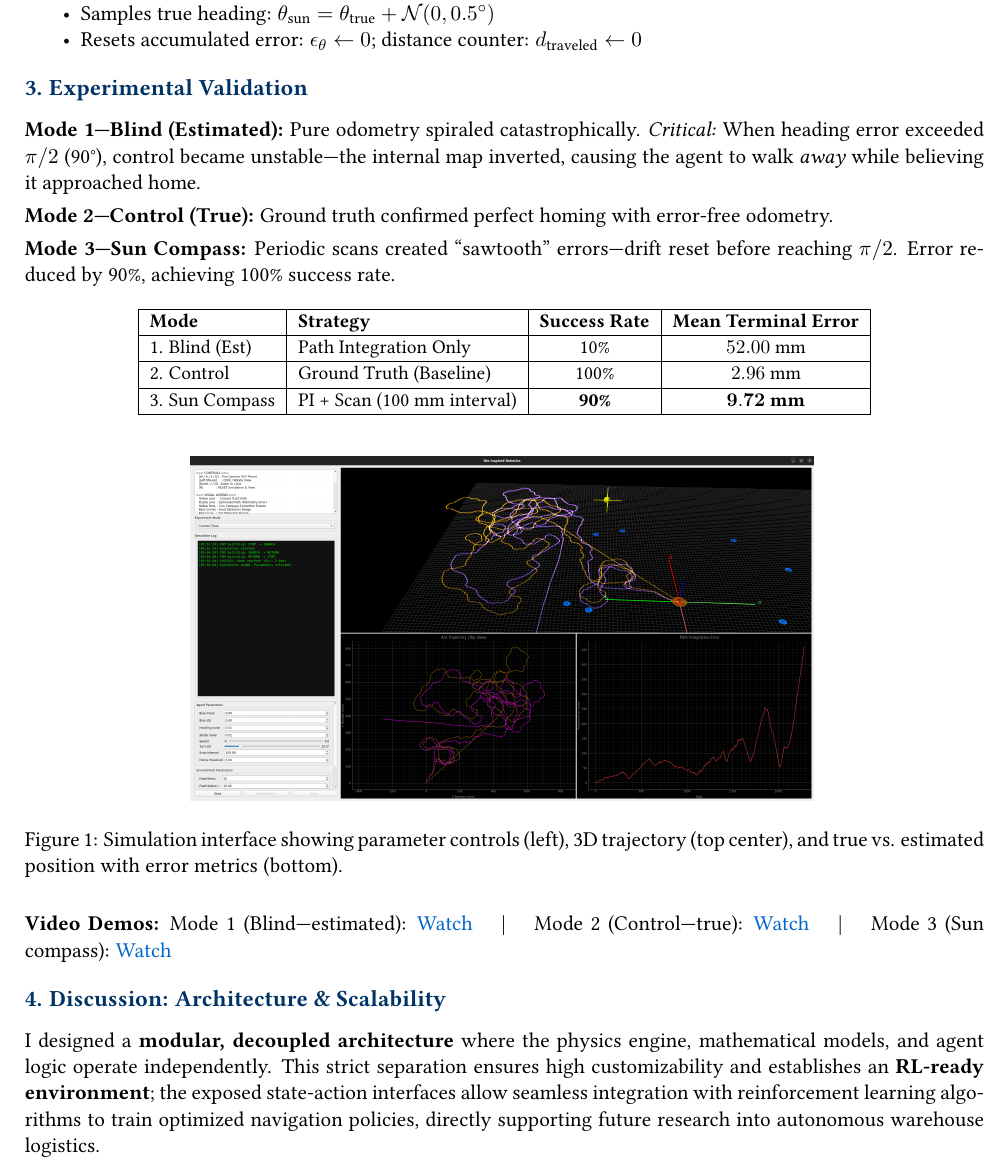
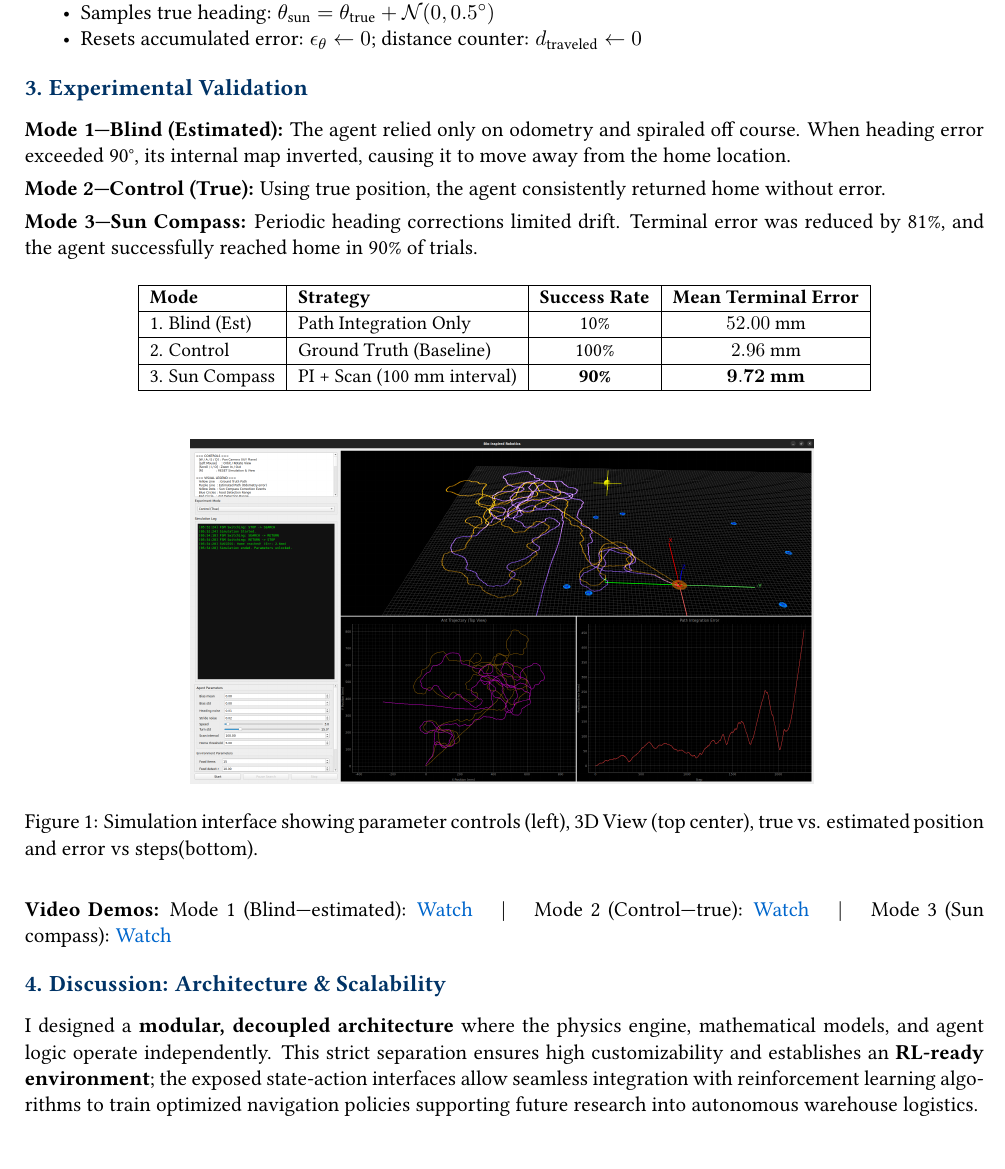
Before and after one commit to GODCREATOR333/Bio-inspired-Robotics, a LaTeX document (Report/Report.tex): part of page 2 of 2, cut so that both start at the same text. Compiled offline with pdfLaTeX.

Commit message:
updated readme

```diff
--- a/Report/Report.tex
+++ b/Report/Report.tex
@@ -110,11 +110,11 @@ The agent operates through five states: IDLE $\to$ SEARCH $\to$ FOUND\_FOOD $\to
 % ===== RESULTS =====
 \section*{3. Experimental Validation}
 
-\textbf{Mode 1—Blind (Estimated):} Pure odometry spiraled catastrophically. \textit{Critical:} When heading error exceeded $\pi/2$ (90°), control became unstable—the internal map inverted, causing the agent to walk \textit{away} while believing it approached home.
+\textbf{Mode 1—Blind (Estimated):} The agent relied only on odometry and spiraled off course. When heading error exceeded 90°, its internal map inverted, causing it to move away from the home location.
 
-\textbf{Mode 2—Control (True):} Ground truth confirmed perfect homing with error-free odometry.
+\textbf{Mode 2—Control (True):} Using true position, the agent consistently returned home without error.
 
-\textbf{Mode 3—Sun Compass:} Periodic scans created ``sawtooth'' errors—drift reset before reaching $\pi/2$. Error reduced by 90\%, achieving 100\% success rate.
+\textbf{Mode 3—Sun Compass:} Periodic heading corrections limited drift. Terminal error was reduced by 81\%, and the agent successfully reached home in 90\% of trials.
 
 \begin{table}[H]
     \centering
@@ -132,7 +132,7 @@ The agent operates through five states: IDLE $\to$ SEARCH $\to$ FOUND\_FOOD $\to
 \begin{figure}[H]
     \centering
     \includegraphics[width=0.65\textwidth]{images/demo2.png}
-    \caption{Simulation interface showing parameter controls (left), 3D trajectory (top center), and true vs. estimated position with error metrics (bottom).}
+    \caption{Simulation interface showing parameter controls (left), 3D View (top center), true vs. estimated position and error vs steps(bottom).}
     \label{fig:ui}
 \end{figure}
 
@@ -142,6 +142,6 @@ Mode 2 (Control—true): \href{https://youtu.be/sY_AZQPQl3A}{Watch} \quad | \qua
 Mode 3 (Sun compass): \href{https://youtu.be/nh_rpq5Yy5c}{Watch}
 
 \section*{4. Discussion: Architecture \& Scalability}
-I designed a \textbf{modular, decoupled architecture} where the physics engine, mathematical models, and agent logic operate independently. This strict separation ensures high customizability and establishes an \textbf{RL-ready environment}; the exposed state-action interfaces allow seamless integration with reinforcement learning algorithms to train optimized navigation policies, directly supporting future research into autonomous warehouse logistics.
+I designed a \textbf{modular, decoupled architecture} where the physics engine, mathematical models, and agent logic operate independently. This strict separation ensures high customizability and establishes an \textbf{RL-ready environment}; the exposed state-action interfaces allow seamless integration with reinforcement learning algorithms to train optimized navigation policies supporting future research into autonomous warehouse logistics.
 
 \end{document}
```
Also changed, not shown: README.md, Report/Report.pdf.
